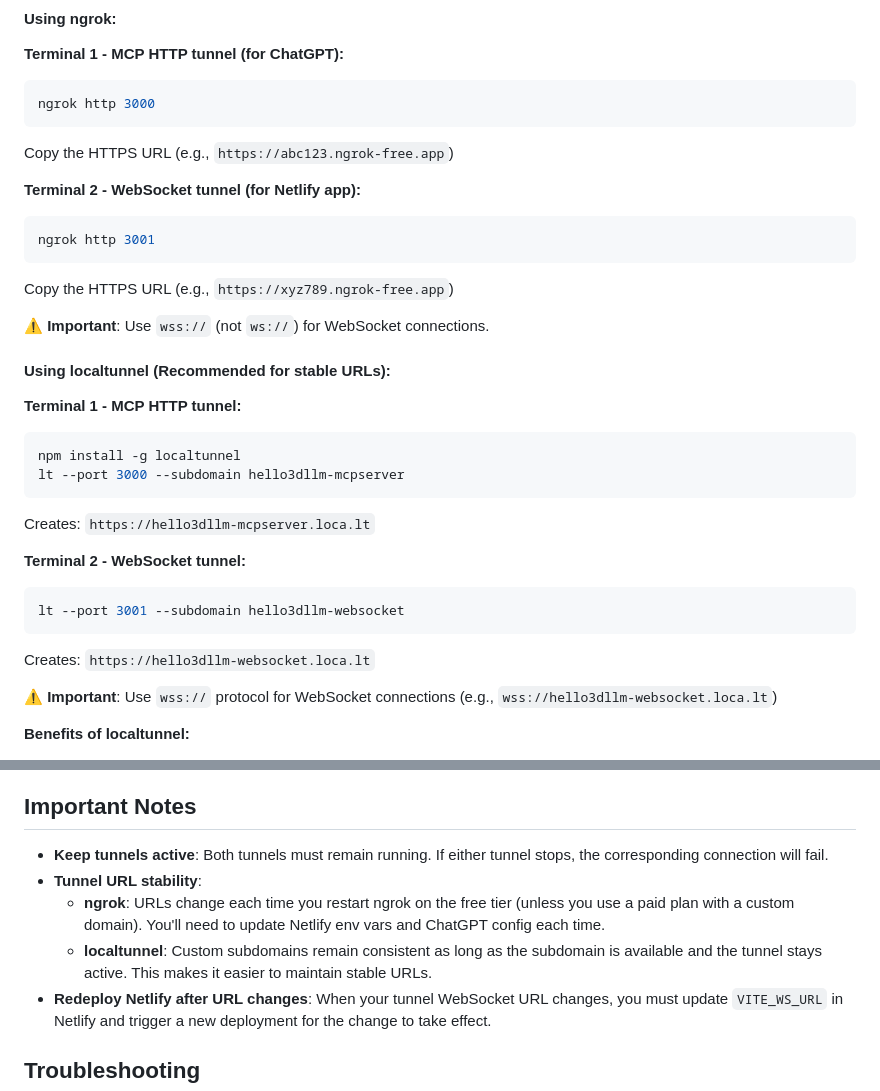
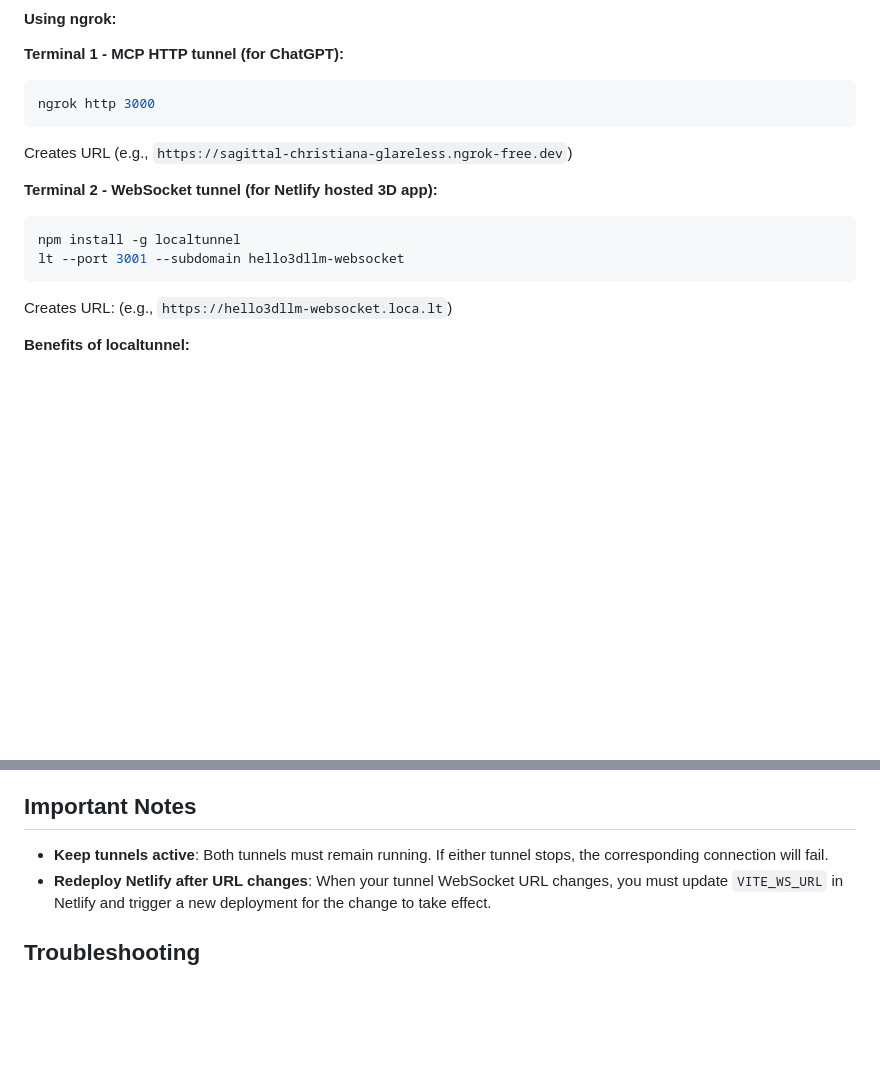
Before and after one commit to aidenlab/Hello3DLLM, a Markdown page: notes/NETLIFY_SETUP.md, 2 parts joined by grey strips. GitHub-like rendering; blank space fills up the shorter version.

````diff
--- a/notes/NETLIFY_SETUP.md
+++ b/notes/NETLIFY_SETUP.md
@@ -50,32 +50,14 @@ You need **two tunnels** - one for MCP HTTP and one for WebSocket.
 ```bash
 ngrok http 3000
 ```
-Copy the HTTPS URL (e.g., `https://abc123.ngrok-free.app`)
+Creates URL (e.g., `https://sagittal-christiana-glareless.ngrok-free.dev`)
 
-**Terminal 2 - WebSocket tunnel (for Netlify app):**
-```bash
-ngrok http 3001
-```
-Copy the HTTPS URL (e.g., `https://xyz789.ngrok-free.app`)
-
-⚠️ **Important**: Use `wss://` (not `ws://`) for WebSocket connections.
-
-#### Using localtunnel (Recommended for stable URLs):
-
-**Terminal 1 - MCP HTTP tunnel:**
+**Terminal 2 - WebSocket tunnel (for Netlify hosted 3D app):**
 ```bash
 npm install -g localtunnel
-lt --port 3000 --subdomain hello3dllm-mcpserver
-```
-Creates: `https://hello3dllm-mcpserver.loca.lt`
-
-**Terminal 2 - WebSocket tunnel:**
-```bash
 lt --port 3001 --subdomain hello3dllm-websocket
 ```
-Creates: `https://hello3dllm-websocket.loca.lt`
-
-⚠️ **Important**: Use `wss://` protocol for WebSocket connections (e.g., `wss://hello3dllm-websocket.loca.lt`)
+Creates URL: (e.g., `https://hello3dllm-websocket.loca.lt`)
 
 **Benefits of localtunnel:**
 - ✅ Custom subdomains that remain consistent (as long as the subdomain is available)
@@ -132,9 +114,6 @@ Add to Cursor Settings → Features → Model Context Protocol:
 ## Important Notes
 
 - **Keep tunnels active**: Both tunnels must remain running. If either tunnel stops, the corresponding connection will fail.
-- **Tunnel URL stability**:
-  - **ngrok**: URLs change each time you restart ngrok on the free tier (unless you use a paid plan with a custom domain). You'll need to update Netlify env vars and ChatGPT config each time.
-  - **localtunnel**: Custom subdomains remain consistent as long as the subdomain is available and the tunnel stays active. This makes it easier to maintain stable URLs.
 - **Redeploy Netlify after URL changes**: When your tunnel WebSocket URL changes, you must update `VITE_WS_URL` in Netlify and trigger a new deployment for the change to take effect.
 
 ## Troubleshooting
````
Also changed, not shown: notes/CURSOR_SETUP.md (deleted, +0 -112 lines), notes/RAG-explanation.md (added, +231 -0 lines).
